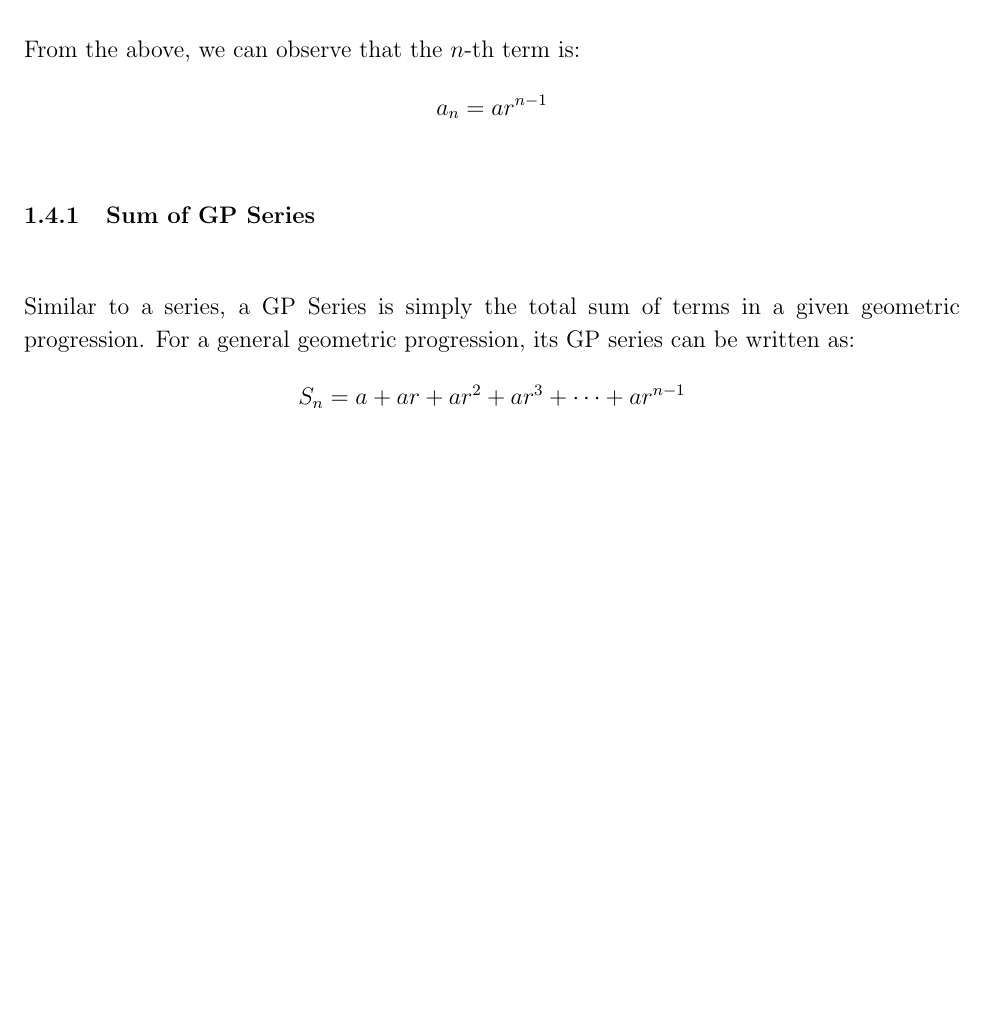
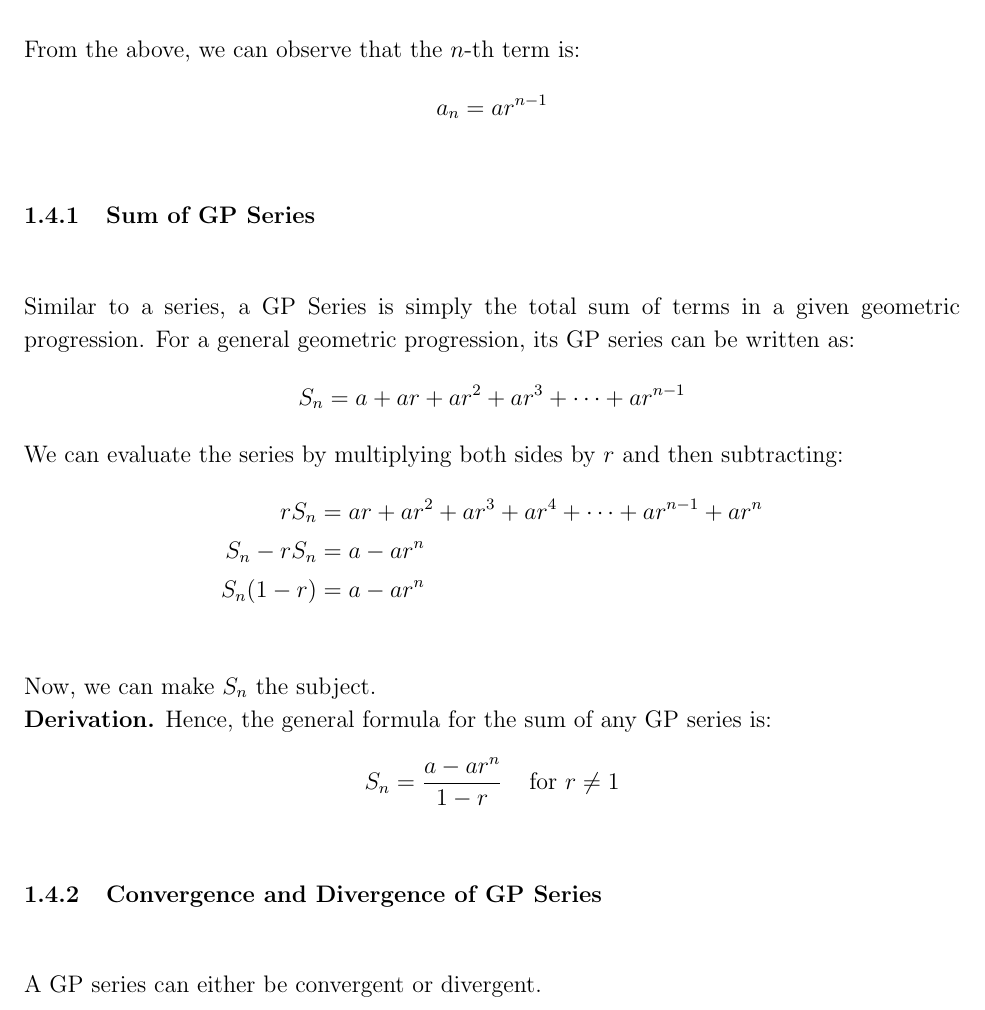
Before and after one commit to SNGTech/latex-docs, a LaTeX document (math/pre-university.tex): part of page 6 of 6 before the commit and part of page 7 of 7 after it, cut so that both start at the same text, the shorter picture padded with empty space. Compiled offline with pdfLaTeX.

Commit message:
ap divergence

```diff
--- a/math/pre-university.tex
+++ b/math/pre-university.tex
@@ -155,21 +173,35 @@ This fixed value is called the \textbf{common ratio}. In the above example, the
 
 More formally, a \textbf{geometric progression} or \textbf{GP} is a sequence whereby each term is produced by multiplying each preceding term by a constant value. In algebraic notation, it can be written as:
 \[
-  a, ar, ar^2, ar^3, \dots, ar^{n-1}
+	a, ar, ar^2, ar^3, \dots, ar^{n-1}
 \]
 where $a$ is the first term, $r$ is the common ratio, and $n$ is the number of terms in the sequence.
 
 From the above, we can observe that the $n$-th term is:
 \[
-  a_n = ar^{n-1}
+	a_n = ar^{n-1}
 \]
 
 \subsubsection{Sum of GP Series}
 
 Similar to a series, a GP Series is simply the total sum of terms in a given geometric progression. For a general geometric progression, its GP series can be written as:
 \[
-  S_n = a + ar + ar^2 + ar^3 + \dots + ar^{n-1}
+	S_n = a + ar + ar^2 + ar^3 + \dots + ar^{n-1}
 \]
+We can evaluate the series by multiplying both sides by $r$ and then subtracting:
+\begin{align*}
+	rS_n       & = ar + ar^2 + ar^3 + ar^4 + \dots + ar^{n-1} + ar^n        \\
+	S_n - rS_n & = a - ar^n                                                 \\
+	S_n(1 - r) & = a - ar^n                                                 \\
+\end{align*}
+Now, we can make $S_n$ the subject.\\
+\textbf{Derivation.} Hence, the general formula for the sum of any GP series is:
+\[
+	S_n = \frac{a - ar^n}{1 - r}   \;\;\;\;   \text{for } r \neq 1
+\]
+
+\subsubsection{Convergence and Divergence of GP Series}
+A GP series can either be convergent or divergent.
 
 
 \end{document}
```
Also changed, not shown: math/pre-university.pdf, math/pre-university.tex (22 more changed lines), 3 other files.
